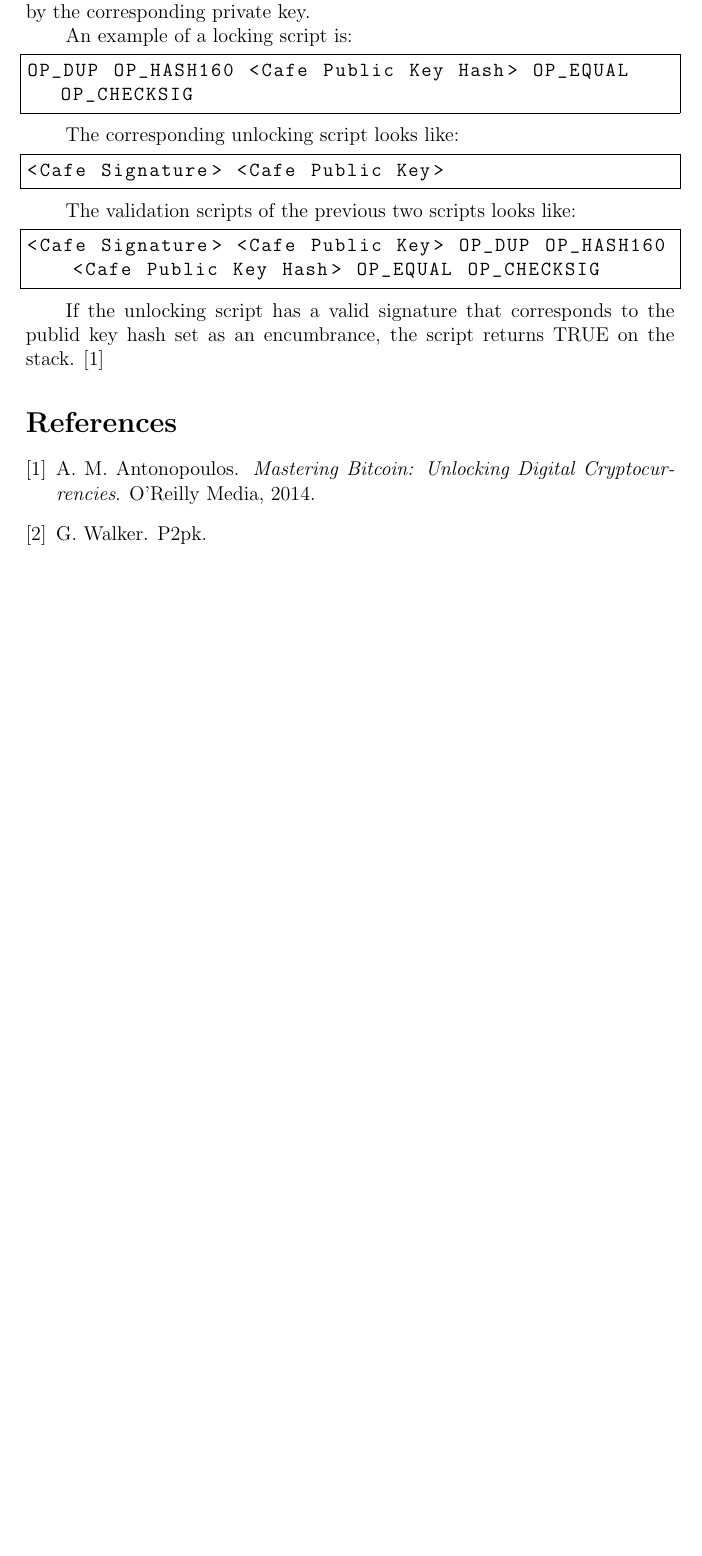
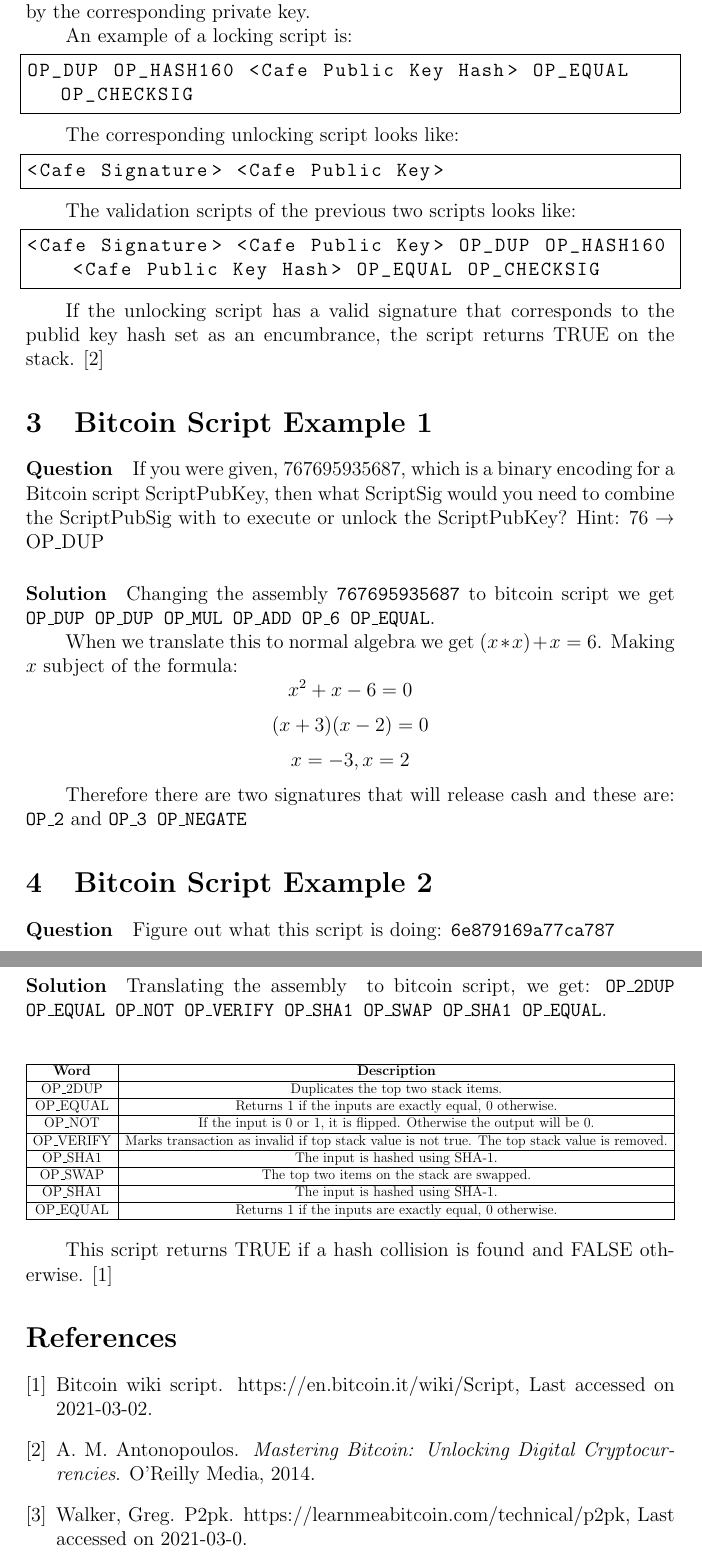
Before and after one commit to xlokk73/ICT3009-assignment-2, a LaTeX document (report/report.tex): part of page 3 of 3 before the commit and two parts of pages 3 and 4 of 4 after it, the two joined at a grey line, cut so that both start at the same text, the shorter picture padded with empty space. Compiled offline with pdfLaTeX.

Commit message:
Finished assignment

```diff
--- a/report/report.tex
+++ b/report/report.tex
@@ -82,9 +82,59 @@ The validation scripts of the previous two scripts looks like:
 <Cafe Signature> <Cafe Public Key> OP_DUP OP_HASH160 <Cafe Public Key Hash> OP_EQUAL OP_CHECKSIG
 \end{lstlisting}
 
+
 If the unlocking script has a valid signature that corresponds to the publid key hash set as an encumbrance, the script returns TRUE on the stack. \cite{book:1317587}
 
 % section pay_to_public_key_hash_p2pkh (end)
+
+
+\section{Bitcoin Script Example 1}
+\paragraph{Question}
+If you were given, 767695935687, which is a binary encoding for a Bitcoin script ScriptPubKey, then what ScriptSig would you need to combine the ScriptPubSig with to execute or unlock the ScriptPubKey?
+Hint: 76 → OP\_DUP
+\paragraph{Solution}
+Changing the assembly \texttt{767695935687} to bitcoin script we get \texttt{OP\_DUP OP\_DUP OP\_MUL OP\_ADD OP\_6 OP\_EQUAL}.
+\par
+When we translate this to normal algebra we get $(x*x)+x=6$. Making $x$ subject of the formula:
+$$x^2 + x - 6 = 0$$
+$$(x + 3)(x - 2) = 0$$
+$$ x = -3, x = 2$$
+
+Therefore there are two signatures that will release cash and these are: \texttt{OP\_2} and \texttt{OP\_3 OP\_NEGATE}
+
+\section{Bitcoin Script Example 2}
+\paragraph{Question}
+Figure out what this script is doing: \texttt{6e879169a77ca787}
+
+\paragraph{Solution}
+Translating the assembly \texttt{} to bitcoin script, we get: \texttt{OP\_2DUP OP\_EQUAL OP\_NOT OP\_VERIFY OP\_SHA1 OP\_SWAP OP\_SHA1 OP\_EQUAL}.
+
+\begin{center}
+	\resizebox{\textwidth}{!}{\begin{tabular}{ |c| c| }
+		\hline
+		\textbf{Word} & \textbf{Description} \\
+		\hline
+		OP\_2DUP & Duplicates the top two stack items.  \\
+		\hline
+		OP\_EQUAL & Returns 1 if the inputs are exactly equal, 0 otherwise. \\
+		\hline
+		OP\_NOT & If the input is 0 or 1, it is flipped. Otherwise the output will be 0. \\
+		\hline
+		OP\_VERIFY & Marks transaction as invalid if top stack value is not true. The top stack value is removed.  \\
+		\hline
+		OP\_SHA1 & The input is hashed using SHA-1. \\
+		\hline
+		OP\_SWAP & The top two items on the stack are swapped. \\
+		\hline
+		OP\_SHA1 &  The input is hashed using SHA-1. \\
+		\hline
+		OP\_EQUAL & Returns 1 if the inputs are exactly equal, 0 otherwise. \\
+		\hline
+	\end{tabular}}
+\end{center}
+
+This script returns TRUE if a hash collision is found and FALSE otherwise.
+\cite{bitcoinscript}
 
 
 \bibliographystyle{abbrv}
```
Also changed, not shown: report/references.bib (+12 -5 lines), report/report.bbl, report/report.pdf, 12 other files.
